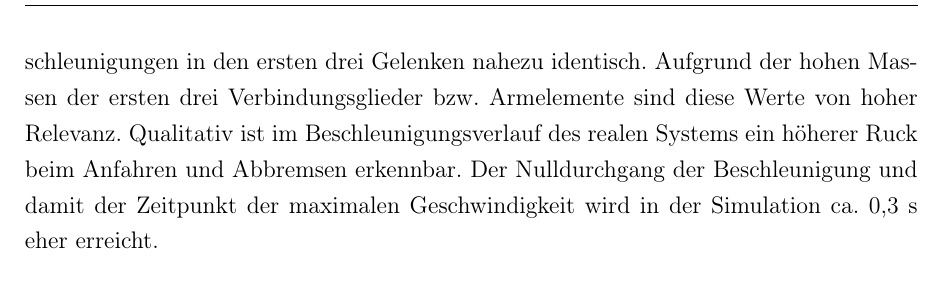
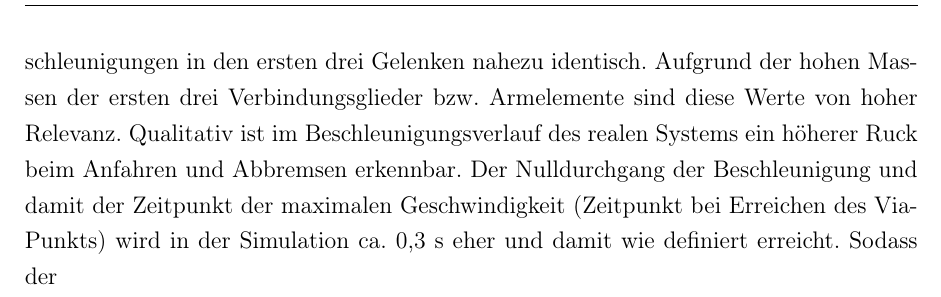
Before and after one commit to degardy/BachelorThesis, a LaTeX thesis (WissBer_PA_SA_BA.tex, which reads chapter/Bahnplanung.tex): part of page 28 of 45, cut so that both start at the same text. Compiled offline with pdfLaTeX.

Commit message:
txs auto checkin

```diff
--- a/chapter/Bahnplanung.tex
+++ b/chapter/Bahnplanung.tex
@@ -71,7 +71,7 @@ Die Bestimmung der Roboterdynamik setzt voraus, dass die simulierte Bewegungsbah
 \label{tab:simu}
 \end{table}
 \\
-Abbildung \ref{fig:gelenkwinkel}  visualisiert den simulierten  Verlauf der Gelenkwinkel. Abbildung \ref{fig:gelenkwinkelpy} zeigt den zeitlichen Verlauf der Gelenkwinkel am realen System. Die Daten sind mit einem einem  Zeitabstand $\Delta t = 4~\text{ms}$ abgetastet. Zur Visualisierung der Winkelgeschwindigkeit  erfolgt zunächst die Bildung des Differenzenquotienten für zwei benachbarte Abtastwerte. Durch eine anschießende Tiefpassfilterung wird der zeitliche Verlauf geglättet, siehe Abbildung \ref{fig:winkelgeschwindigkeit_py1}. Die Abtastfrequenz beträgt 250 Hz. Die Eckfrequenz des Butterworth-Filters wird auf 10 Hz definiert. Die Daten der Winkelbeschleunigung werden für dasselbe Vorgehen durch Anwendung des zentralen Differenzenquotienten für die zweite Ableitung berechnet. Der zeitliche Verlauf der Gelenkwinkel ist näherungsweise identisch. Der Verlauf der Beschleunigung ist detaillierter zu betrachten. Die Maximalwerte der Winkelbeschleunigung aller sechs Gelenke fallen in der simulierten Bewegung während den ersten zwei Beschleunigungsphasen circa 10-20 Prozent höher aus als die berechneten Beschleunigungen des realen Systems. Mithilfe der Originaldaten vor Anwendung der TP-Filterung wurde verifiziert, dass der Filteransatz keine Auswirkung auf die Maxima nimmt. Während der dritten und vierten Beschleunigungsphase sind die Maximalbeschleunigungen in den ersten drei Gelenken nahezu identisch. Aufgrund der hohen  Massen der ersten drei Verbindungsglieder bzw. Armelemente sind diese Werte von hoher Relevanz. Qualitativ ist im Beschleunigungsverlauf des realen Systems ein höherer Ruck beim Anfahren und Abbremsen erkennbar. Der Nulldurchgang der Beschleunigung und damit der Zeitpunkt der maximalen Geschwindigkeit wird in der Simulation ca. 0,3 s eher erreicht.
+Abbildung \ref{fig:gelenkwinkel}  visualisiert den simulierten  Verlauf der Gelenkwinkel. Abbildung \ref{fig:gelenkwinkelpy} zeigt den zeitlichen Verlauf der Gelenkwinkel am realen System. Die Daten sind mit einem einem  Zeitabstand $\Delta t = 4~\text{ms}$ abgetastet. Zur Visualisierung der Winkelgeschwindigkeit  erfolgt zunächst die Bildung des Differenzenquotienten für zwei benachbarte Abtastwerte. Durch eine anschießende Tiefpassfilterung wird der zeitliche Verlauf geglättet, siehe Abbildung \ref{fig:winkelgeschwindigkeit_py1}. Die Abtastfrequenz beträgt 250 Hz. Die Eckfrequenz des Butterworth-Filters wird auf 10 Hz definiert. Die Daten der Winkelbeschleunigung werden für dasselbe Vorgehen durch Anwendung des zentralen Differenzenquotienten für die zweite Ableitung berechnet. Der zeitliche Verlauf der Gelenkwinkel ist näherungsweise identisch. Der Verlauf der Beschleunigung ist detaillierter zu betrachten. Die Maximalwerte der Winkelbeschleunigung aller sechs Gelenke fallen in der simulierten Bewegung während den ersten zwei Beschleunigungsphasen circa 10-20 Prozent höher aus als die berechneten Beschleunigungen des realen Systems. Mithilfe der Originaldaten vor Anwendung der TP-Filterung wurde verifiziert, dass der Filteransatz keine Auswirkung auf die Maxima nimmt. Während der dritten und vierten Beschleunigungsphase sind die Maximalbeschleunigungen in den ersten drei Gelenken nahezu identisch. Aufgrund der hohen  Massen der ersten drei Verbindungsglieder bzw. Armelemente sind diese Werte von hoher Relevanz. Qualitativ ist im Beschleunigungsverlauf des realen Systems ein höherer Ruck beim Anfahren und Abbremsen erkennbar. Der Nulldurchgang der Beschleunigung und damit der Zeitpunkt der maximalen Geschwindigkeit (Zeitpunkt bei Erreichen des Via-Punkts) wird in der Simulation ca. 0,3 s eher und damit wie definiert erreicht. Sodass der
 %
 \newpage
 \begin{figure}[]
```
